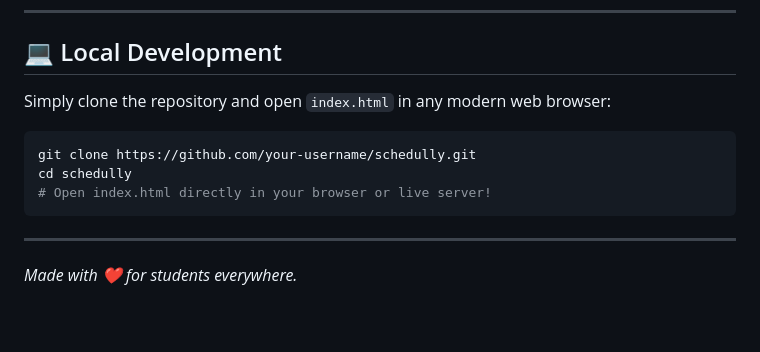
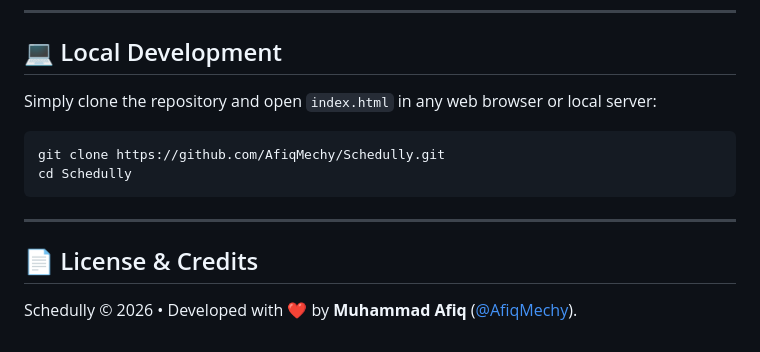
Before and after one commit to AfiqMech/Schedully, a Markdown page: README.md, the part around one of its changes. GitHub-like rendering.

````diff
--- a/README.md
+++ b/README.md
@@ -65,14 +69,15 @@ Schedully is a **100% client-side web application** built with native Web APIs.
 
 ## 💻 Local Development
 
-Simply clone the repository and open `index.html` in any modern web browser:
+Simply clone the repository and open `index.html` in any web browser or local server:
 
 ```bash
-git clone https://github.com/your-username/schedully.git
-cd schedully
-# Open index.html directly in your browser or live server!
+git clone https://github.com/AfiqMechy/Schedully.git
+cd Schedully
 ```
 
 ---
 
-*Made with ❤️ for students everywhere.*
+## 📄 License & Credits
+
+Schedully © 2026 • Developed with ❤️ by **Muhammad Afiq** ([@AfiqMechy](https://github.com/AfiqMechy)).
````
Also changed, not shown: other parts of README.md (+37 -33 lines).
